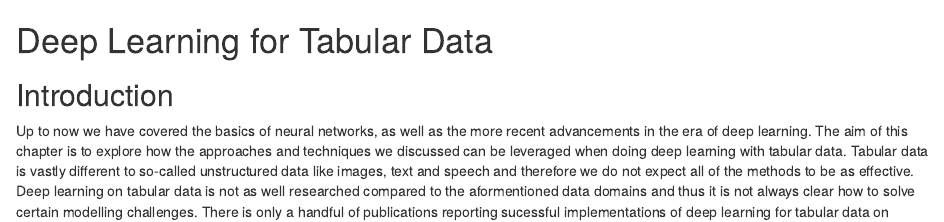
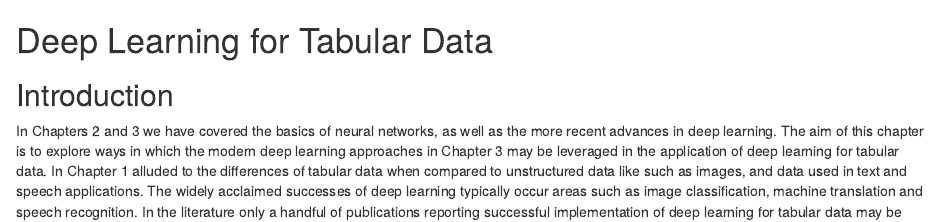
Before and after one commit to jandremarais/TabularLearner, an R Markdown document (writing/chapter4.Rmd): the page in a window 1100 px wide, from its top. Rendered offline with R 4.5, knitr and Pandoc, with nearby package versions; some code elsewhere in the file could not run offline; common packages that the code uses without loading them are loaded.

Commit message:
Update chapter4.Rmd

```diff
--- a/writing/chapter4.Rmd
+++ b/writing/chapter4.Rmd
@@ -2,6 +2,8 @@
 
 ## Introduction
 
-Up to now we have covered the basics of neural networks, as well as the more recent advancements in the era of deep learning.
-The aim of this chapter is to explore how the approaches and techniques we discussed can be leveraged when doing deep learning with tabular data.
-Tabular data is vastly different to so-called unstructured data like images, text and speech and therefore we do not expect all of the methods to be as effective.
+In Chapters 2 and 3 we have covered the basics of neural networks, as well as the more recent advances in deep learning.
+The aim of this chapter is to explore ways in which the modern deep learning approaches in Chapter 3 may be leveraged in the application of deep learning for tabular data.
+In Chapter 1 alluded to the differences of tabular data when compared to unstructured data like such as images, and data used in text and speech applications.
+The widely acclaimed successes of deep learning typically occur areas such as image classification, machine translation and speech recognition.
+In the literature only a handful of publications reporting successful implementation of deep learning for tabular data may be found.
@@ -8,5 +11,4 @@ Tabular data is vastly different to so-called unstructured data like images, tex
 Deep learning on tabular data is not as well researched compared to the aformentioned data domains and thus it is not always clear how to solve certain modelling challenges.
-There is only a handful of publications reporting sucessful implementations of deep learning for tabular data on important applications such as recommender systems [@haldar2018], click-through rate prediction[^ctr] [@Song2018], analysis of electronic health records [@Rajkomar2018] and transport related problems [@Brebisson2015], to name a few.
 
 The tabular data domain is still dominated by tree-based models like random forests and gradient boosted trees.
 This makes us curious as to why deep learning is not as effective here as it is in most other data domains.
```
Also changed, not shown: writing/chapter4.Rmd (1 more changed lines).
